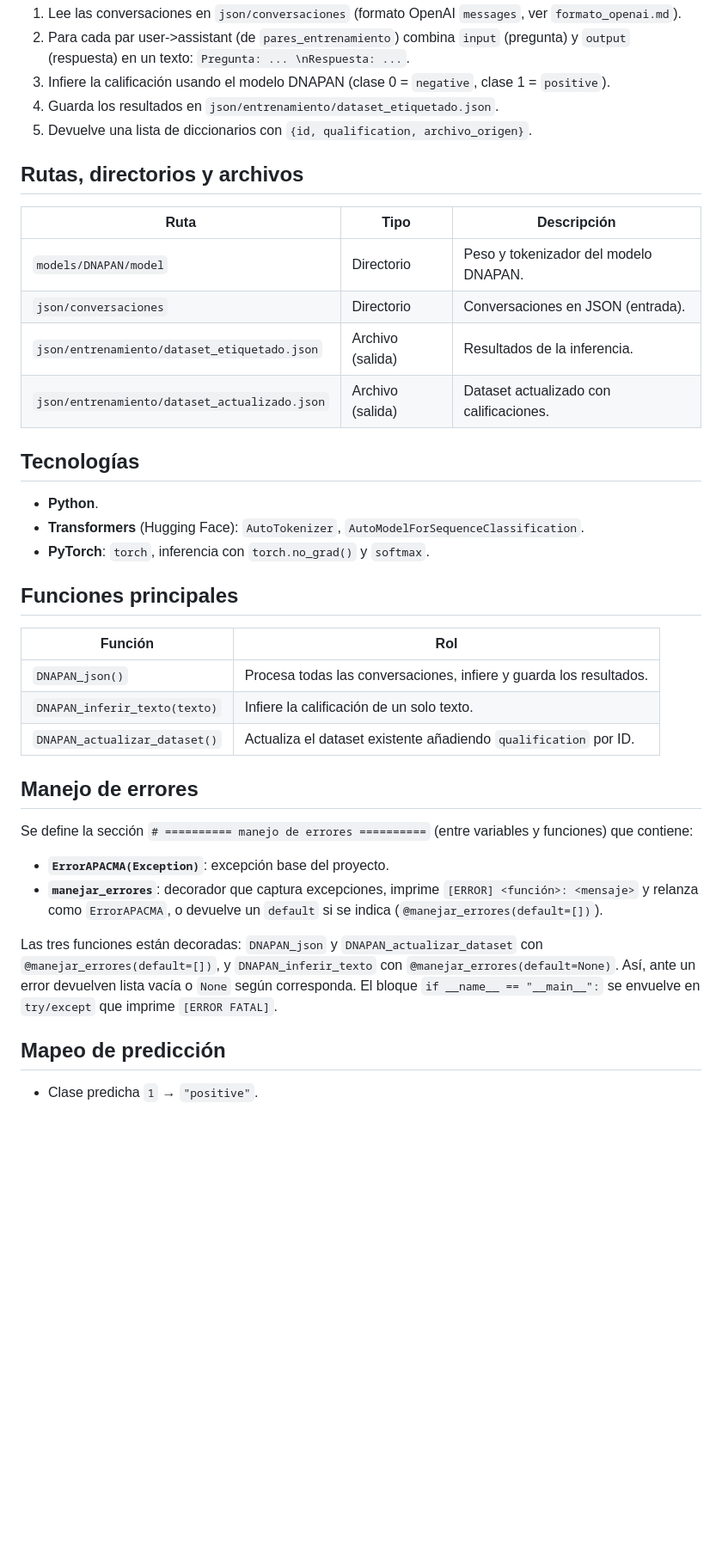
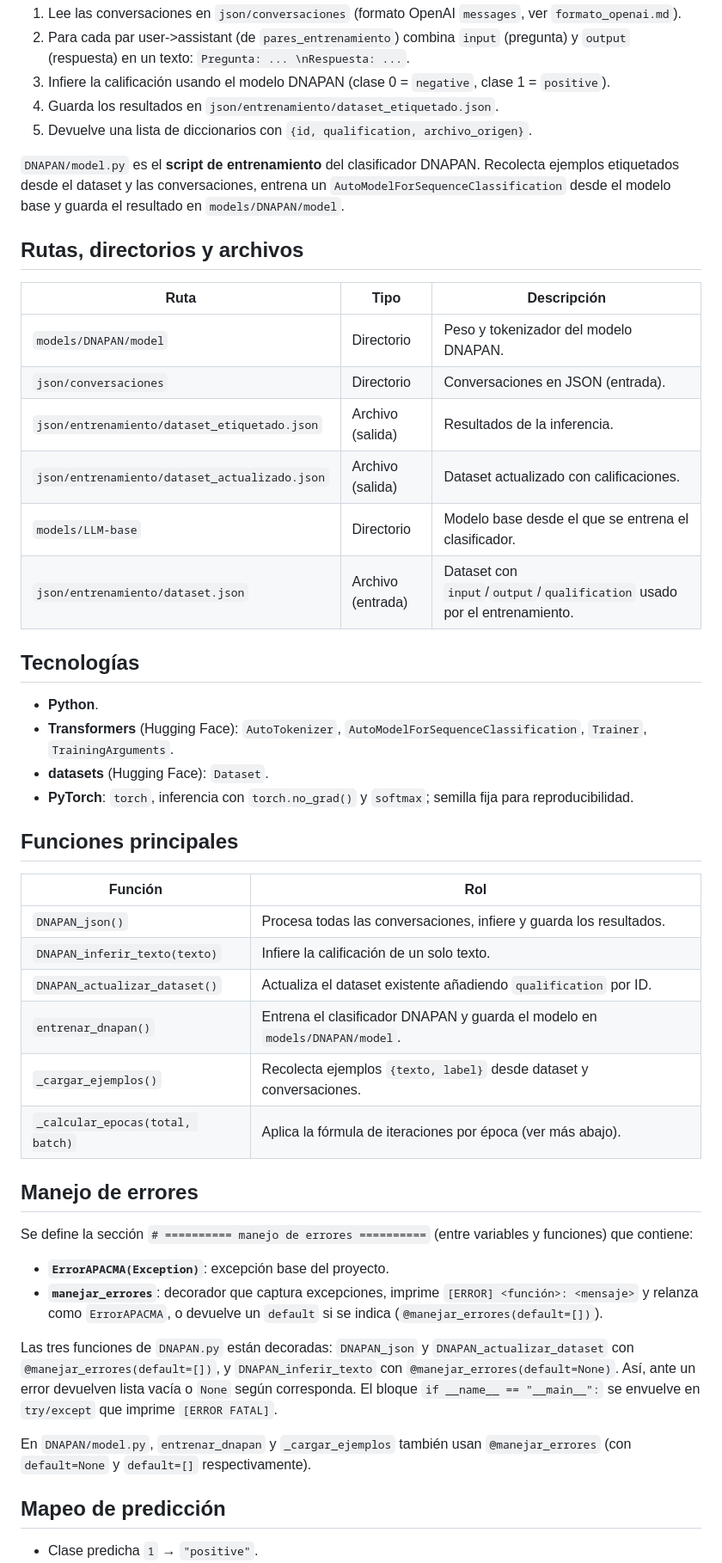
Before and after one commit to danideanda/APACMA, a Markdown page: documentacion/DNAPAN.md, the part around one of its changes. Shown at 86% size. Drawn GitHub-style; blank space fills up the shorter version.

```diff
--- a/documentacion/DNAPAN.md
+++ b/documentacion/DNAPAN.md
@@ -14,6 +14,8 @@ El flujo general es:
 4. Guarda los resultados en `json/entrenamiento/dataset_etiquetado.json`.
 5. Devuelve una lista de diccionarios con `{id, qualification, archivo_origen}`.
 
+`DNAPAN/model.py` es el **script de entrenamiento** del clasificador DNAPAN. Recolecta ejemplos etiquetados desde el dataset y las conversaciones, entrena un `AutoModelForSequenceClassification` desde el modelo base y guarda el resultado en `models/DNAPAN/model`.
+
 ## Rutas, directorios y archivos
 
 | Ruta | Tipo | Descripción |
@@ -22,12 +24,15 @@ El flujo general es:
 | `json/conversaciones` | Directorio | Conversaciones en JSON (entrada). |
 | `json/entrenamiento/dataset_etiquetado.json` | Archivo (salida) | Resultados de la inferencia. |
 | `json/entrenamiento/dataset_actualizado.json` | Archivo (salida) | Dataset actualizado con calificaciones. |
+| `models/LLM-base` | Directorio | Modelo base desde el que se entrena el clasificador. |
+| `json/entrenamiento/dataset.json` | Archivo (entrada) | Dataset con `input`/`output`/`qualification` usado por el entrenamiento. |
 
 ## Tecnologías
 
 - **Python**.
-- **Transformers** (Hugging Face): `AutoTokenizer`, `AutoModelForSequenceClassification`.
-- **PyTorch**: `torch`, inferencia con `torch.no_grad()` y `softmax`.
+- **Transformers** (Hugging Face): `AutoTokenizer`, `AutoModelForSequenceClassification`, `Trainer`, `TrainingArguments`.
+- **datasets** (Hugging Face): `Dataset`.
+- **PyTorch**: `torch`, inferencia con `torch.no_grad()` y `softmax`; semilla fija para reproducibilidad.
 
 ## Funciones principales
 
@@ -36,6 +41,9 @@ El flujo general es:
 | `DNAPAN_json()` | Procesa todas las conversaciones, infiere y guarda los resultados. |
 | `DNAPAN_inferir_texto(texto)` | Infiere la calificación de un solo texto. |
 | `DNAPAN_actualizar_dataset()` | Actualiza el dataset existente añadiendo `qualification` por ID. |
+| `entrenar_dnapan()` | Entrena el clasificador DNAPAN y guarda el modelo en `models/DNAPAN/model`. |
+| `_cargar_ejemplos()` | Recolecta ejemplos `{texto, label}` desde dataset y conversaciones. |
+| `_calcular_epocas(total, batch)` | Aplica la fórmula de iteraciones por época (ver más abajo). |
 
 ## Manejo de errores
 
@@ -44,7 +52,9 @@ Se define la sección `# ========== manejo de errores ==========` (entre variabl
 - **`ErrorAPACMA(Exception)`**: excepción base del proyecto.
 - **`manejar_errores`**: decorador que captura excepciones, imprime `[ERROR] <función>: <mensaje>` y relanza como `ErrorAPACMA`, o devuelve un `default` si se indica (`@manejar_errores(default=[])`).
 
-Las tres funciones están decoradas: `DNAPAN_json` y `DNAPAN_actualizar_dataset` con `@manejar_errores(default=[])`, y `DNAPAN_inferir_texto` con `@manejar_errores(default=None)`. Así, ante un error devuelven lista vacía o `None` según corresponda. El bloque `if __name__ == "__main__":` se envuelve en `try/except` que imprime `[ERROR FATAL]`.
+Las tres funciones de `DNAPAN.py` están decoradas: `DNAPAN_json` y `DNAPAN_actualizar_dataset` con `@manejar_errores(default=[])`, y `DNAPAN_inferir_texto` con `@manejar_errores(default=None)`. Así, ante un error devuelven lista vacía o `None` según corresponda. El bloque `if __name__ == "__main__":` se envuelve en `try/except` que imprime `[ERROR FATAL]`.
+
+En `DNAPAN/model.py`, `entrenar_dnapan` y `_cargar_ejemplos` también usan `@manejar_errores` (con `default=None` y `default=[]` respectivamente).
 
 ## Mapeo de predicción
 
```
Also changed, not shown: other parts of documentacion/DNAPAN.md (+30 -1 lines), documentacion/fine.md (+13 -5 lines).
